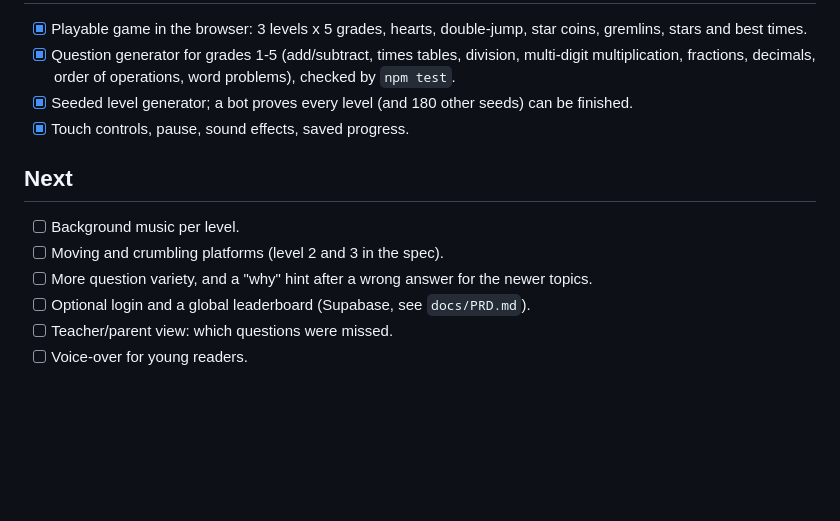
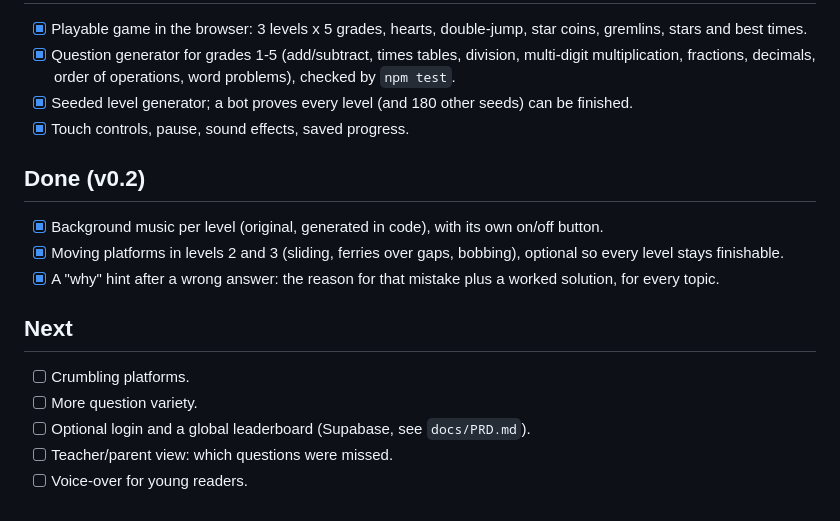
Before and after one commit to Zaarnno-Dev-Hub-dot/math-quest-runner, a Markdown page: docs/ROADMAP.md, the part around the change. Drawn GitHub-style; blank space fills up the shorter version.

```diff
--- a/docs/ROADMAP.md
+++ b/docs/ROADMAP.md
@@ -6,10 +6,14 @@
 - [x] Seeded level generator; a bot proves every level (and 180 other seeds) can be finished.
 - [x] Touch controls, pause, sound effects, saved progress.
 
+## Done (v0.2)
+- [x] Background music per level (original, generated in code), with its own on/off button.
+- [x] Moving platforms in levels 2 and 3 (sliding, ferries over gaps, bobbing), optional so every level stays finishable.
+- [x] A "why" hint after a wrong answer: the reason for that mistake plus a worked solution, for every topic.
+
 ## Next
-- [ ] Background music per level.
-- [ ] Moving and crumbling platforms (level 2 and 3 in the spec).
-- [ ] More question variety, and a "why" hint after a wrong answer for the newer topics.
+- [ ] Crumbling platforms.
+- [ ] More question variety.
 - [ ] Optional login and a global leaderboard (Supabase, see `docs/PRD.md`).
 - [ ] Teacher/parent view: which questions were missed.
 - [ ] Voice-over for young readers.
```
Also changed, not shown: CREDITS.md (+1 -1 lines), README.md (+11 -4 lines), docs/screenshots/moving-platforms.png (added), docs/screenshots/why-hint.png (added), 11 other files.
